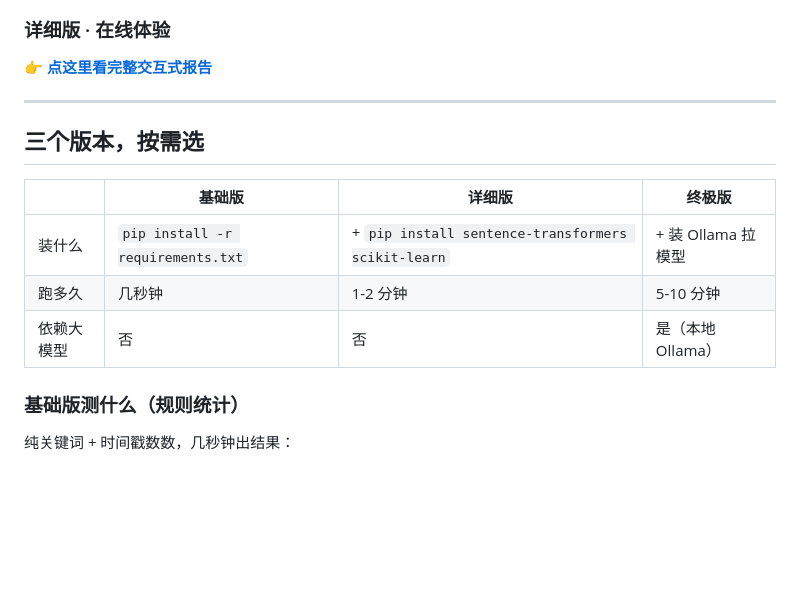
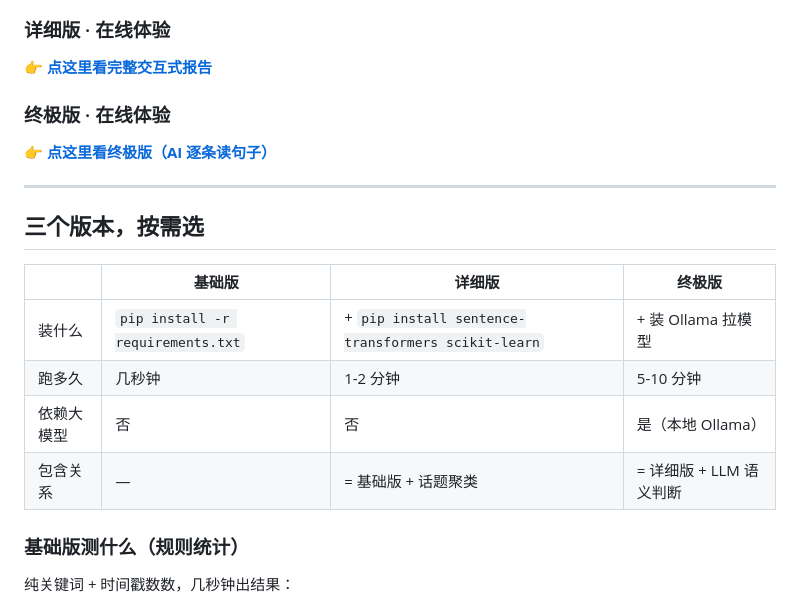
Before and after one commit to liucheshang/wechat-relationship-analyzer, a Markdown page: README.md, the part around one of its changes. Rendered like a GitHub page; blank space fills up the shorter version.

```diff
--- a/README.md
+++ b/README.md
@@ -18,6 +18,10 @@
 
 👉 **[点这里看完整交互式报告](https://liucheshang.github.io/wechat-relationship-analyzer/)**
 
+### 终极版 · 在线体验
+
+👉 **[点这里看终极版（AI 逐条读句子）](https://liucheshang.github.io/wechat-relationship-analyzer/ultimate.html)**
+
 ---
 
 ## 三个版本，按需选
@@ -27,6 +31,7 @@
 | 装什么 | `pip install -r requirements.txt` | + `pip install sentence-transformers scikit-learn` | + 装 Ollama 拉模型 |
 | 跑多久 | 几秒钟 | 1-2 分钟 | 5-10 分钟 |
 | 依赖大模型 | 否 | 否 | 是（本地 Ollama） |
+| 包含关系 | — | = 基础版 + 话题聚类 | = 详细版 + LLM 语义判断 |
 
 ### 基础版测什么（规则统计）
 
```
Also changed, not shown: other parts of README.md (+10 -15 lines).
